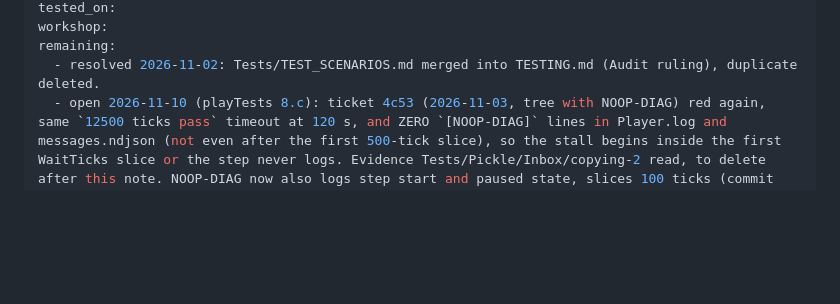
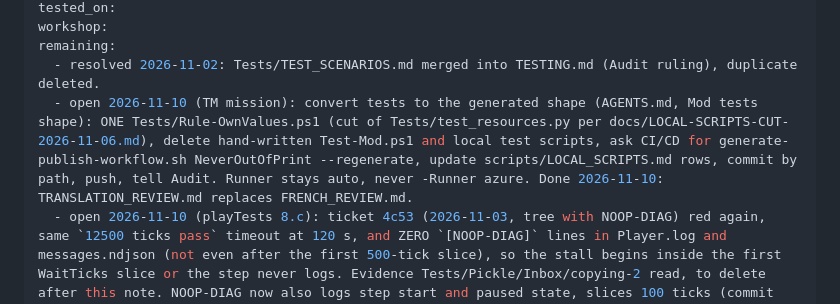
Before and after one commit to vbardales/Rimworld-Never-Out-Of-Print, a Markdown page: STATUS.md, the part around the change. GitHub-like rendering; blank space fills up the shorter version.

Commit message:
STATUS: owe test shape conversion (TM mission 2026-11-10)
Co-Authored-By: Claude Sonnet 5.5 <noreply@anthropic.com>

```diff
--- a/STATUS.md
+++ b/STATUS.md
@@ -19,6 +19,7 @@ tested_on:
 workshop:
 remaining:
   - resolved 2026-11-02: Tests/TEST_SCENARIOS.md merged into TESTING.md (Audit ruling), duplicate deleted.
+  - open 2026-11-10 (TM mission): convert tests to the generated shape (AGENTS.md, Mod tests shape): ONE Tests/Rule-OwnValues.ps1 (cut of Tests/test_resources.py per docs/LOCAL-SCRIPTS-CUT-2026-11-06.md), delete hand-written Test-Mod.ps1 and local test scripts, ask CI/CD for generate-publish-workflow.sh NeverOutOfPrint --regenerate, update scripts/LOCAL_SCRIPTS.md rows, commit by path, push, tell Audit. Runner stays auto, never -Runner azure. Done 2026-11-10: TRANSLATION_REVIEW.md replaces FRENCH_REVIEW.md.
   - open 2026-11-10 (playTests 8.c): ticket 4c53 (2026-11-03, tree with NOOP-DIAG) red again, same `12500 ticks pass` timeout at 120 s, and ZERO `[NOOP-DIAG]` lines in Player.log and messages.ndjson (not even after the first 500-tick slice), so the stall begins inside the first WaitTicks slice or the step never logs. Evidence Tests/Pickle/Inbox/copying-2 read, to delete after this note. NOOP-DIAG now also logs step start and paused state, slices 100 ticks (commit 7cef9f1). Ticket 6a9f filed 2026-11-10 (02-copying alone, -NoBatch, evidence Tests/Pickle/Inbox/copying-3). Preview re-rendered 2026-11-10 (f709d86, new Preview.config.json schema). tested_on must carry date + sha of last green pickle run (AUDIT 8.l, 2026-11-07).
   - open 2026-11-02 (playTests 8.c): ticket 18ed (02-copying alone, tree 39b7f6a) red: all setup steps passed in about 2 s, then `12500 ticks pass` timed out at 120 s with no log line from 15:09:23 to 15:11:36 (game main thread stalled while the bill runs; Pickle drives about 1200 ticks/s, so this is a defect or a per-tick cost, not a slow machine). Second occurrence, so not a machine stall. Ticket 4c53 filed (02-copying alone, evidence Tests/Pickle/Inbox/copying-2) with per-slice `[NOOP-DIAG]` logging in Tests/Pickle/Source/Steps.cs (tick, worker job, book count), TEMPORARY, remove once the stall is found. At RUN_DONE: read summary.json, Player.log for NOOP-DIAG lines; find which slice stalls and the worker job; suspect MakeCopy (BookCopyUtility, GenerateBook via SetQuality) or the finished-bill path. Then 03-ideoligion alone (needs Ideology map) and delete rerun-1 and initial-1 (70 MB, no RELEASE.md) with Prune-Evidence.ps1. Also owed: social preview upload (sha at writeDocs), docs/runs line per run, tested_on, code_review_sha, tested_1_7 after a green 1.6.
   - resolved 2026-10-14 (localize, 6.d): TRANSLATIONS.md al-system rule (2026-10-08) postdates the 2026-09-30 review, so the earlier complete was void. Session fixes, flagged in french-review-flags.json (practice of the other mods: the session chooses, Virginie confirms): BookUnsettles third segment is now `lu lectaire` (al article `lu`; `lectaire` is the attested neutral of lecteur/lectrice, fr.wiktionary.org/wiki/lectaire, checked 2026-10-14); the no-pawn fallbacks `croyant·e`/`croyant·e·s` became the epicene `fidèle`/`fidèles`; the two rule-pack titles and the dialogue line that used `un·e` were reworded to the plural. FRENCH_REVIEW.md regenerated. translation_fr stays partial until Virginie re-reads the changed texts (6.g, required before leaving writeTests, not localize). Advanced to writeTests[1.0.0].
```
